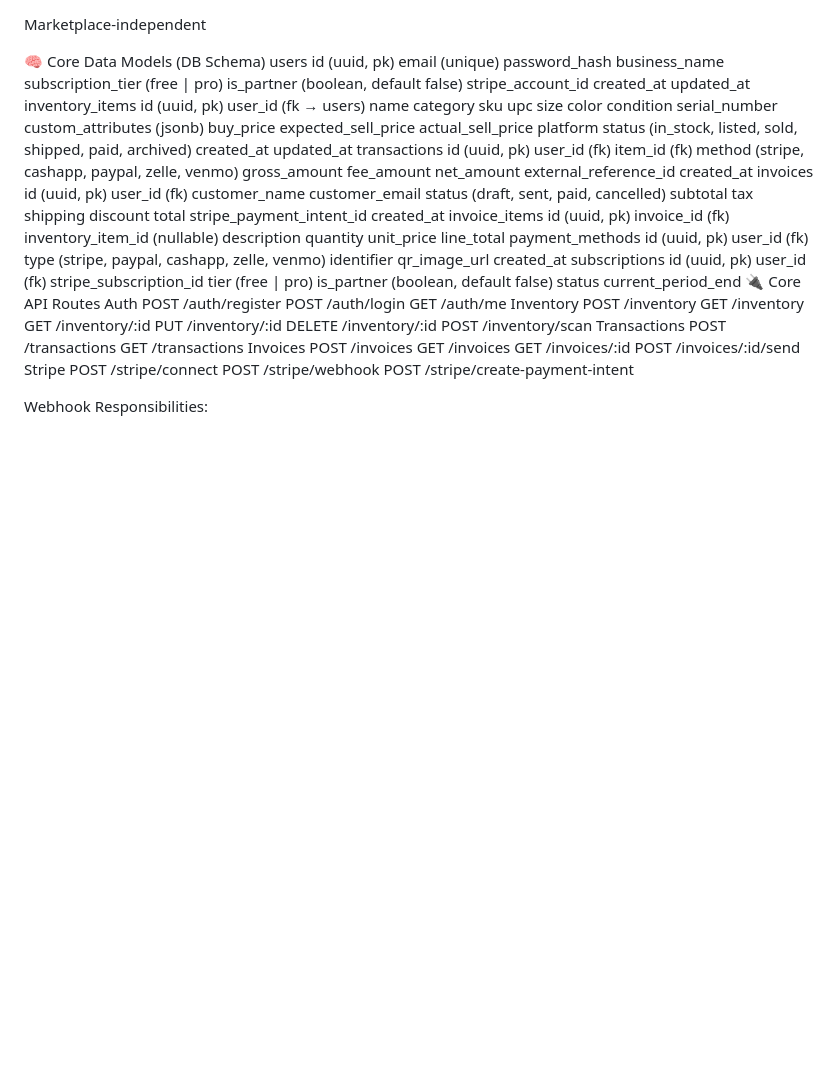
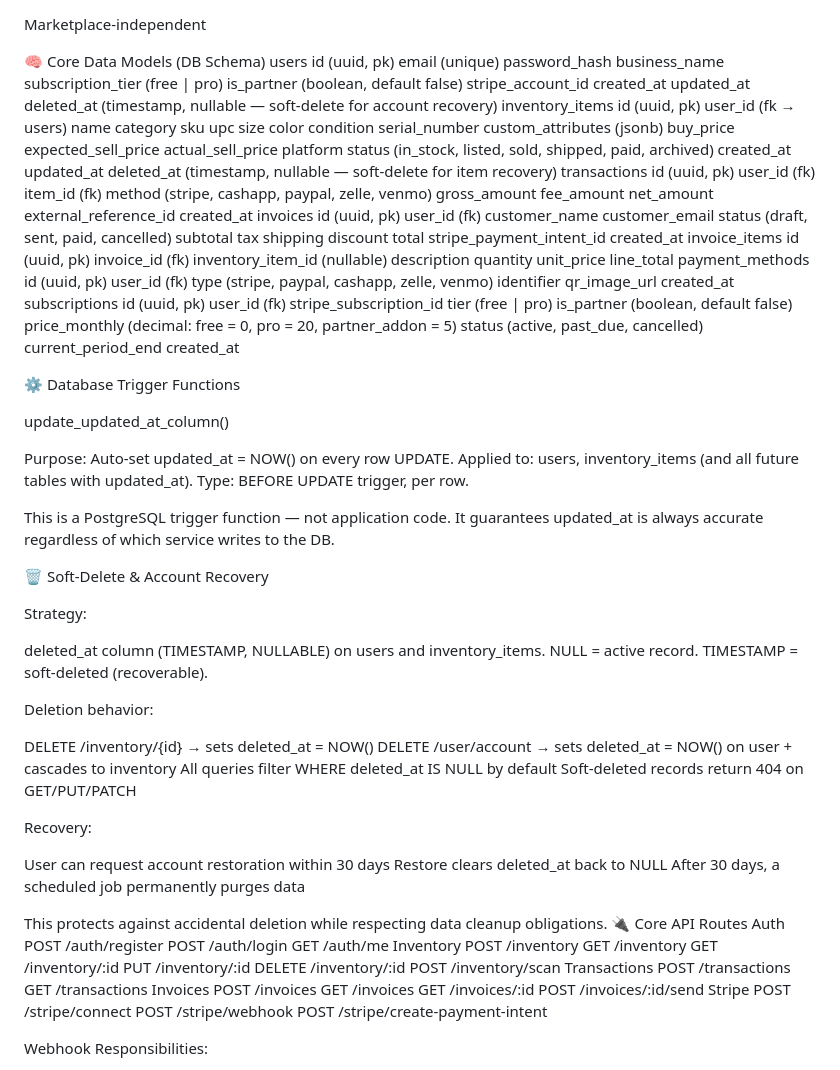
Before and after one commit to as4584/Vendora, a Markdown page: docs/architecture.md, the part around the change. Drawn GitHub-style; blank space fills up the shorter version.

Commit message:
Address schema gaps: soft-delete account recovery, updated_at trigger, subscriptions with pricing

```diff
--- a/docs/architecture.md
+++ b/docs/architecture.md
@@ -35,6 +35,7 @@ is_partner (boolean, default false)
 stripe_account_id
 created_at
 updated_at
+deleted_at (timestamp, nullable — soft-delete for account recovery)
 inventory_items
 id (uuid, pk)
 user_id (fk → users)
@@ -54,6 +55,7 @@ platform
 status (in_stock, listed, sold, shipped, paid, archived)
 created_at
 updated_at
+deleted_at (timestamp, nullable — soft-delete for item recovery)
 transactions
 id (uuid, pk)
 user_id (fk)
@@ -98,8 +100,44 @@ user_id (fk)
 stripe_subscription_id
 tier (free | pro)
 is_partner (boolean, default false)
-status
+price_monthly (decimal: free = 0, pro = 20, partner_addon = 5)
+status (active, past_due, cancelled)
 current_period_end
+created_at
+
+⚙️ Database Trigger Functions
+
+update_updated_at_column()
+
+Purpose: Auto-set updated_at = NOW() on every row UPDATE.
+Applied to: users, inventory_items (and all future tables with updated_at).
+Type: BEFORE UPDATE trigger, per row.
+
+This is a PostgreSQL trigger function — not application code.
+It guarantees updated_at is always accurate regardless of which service writes to the DB.
+
+🗑 Soft-Delete & Account Recovery
+
+Strategy:
+
+deleted_at column (TIMESTAMP, NULLABLE) on users and inventory_items.
+NULL = active record.
+TIMESTAMP = soft-deleted (recoverable).
+
+Deletion behavior:
+
+DELETE /inventory/{id} → sets deleted_at = NOW()
+DELETE /user/account → sets deleted_at = NOW() on user + cascades to inventory
+All queries filter WHERE deleted_at IS NULL by default
+Soft-deleted records return 404 on GET/PUT/PATCH
+
+Recovery:
+
+User can request account restoration within 30 days
+Restore clears deleted_at back to NULL
+After 30 days, a scheduled job permanently purges data
+
+This protects against accidental deletion while respecting data cleanup obligations.
 🔌 Core API Routes
 Auth
 POST   /auth/register
```
